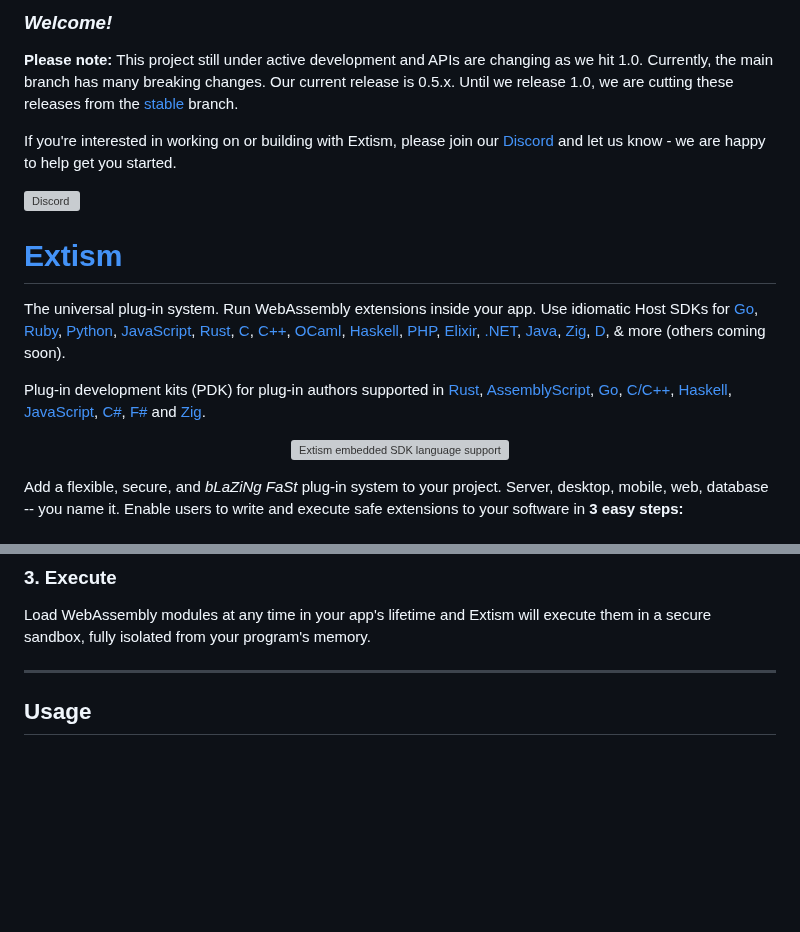
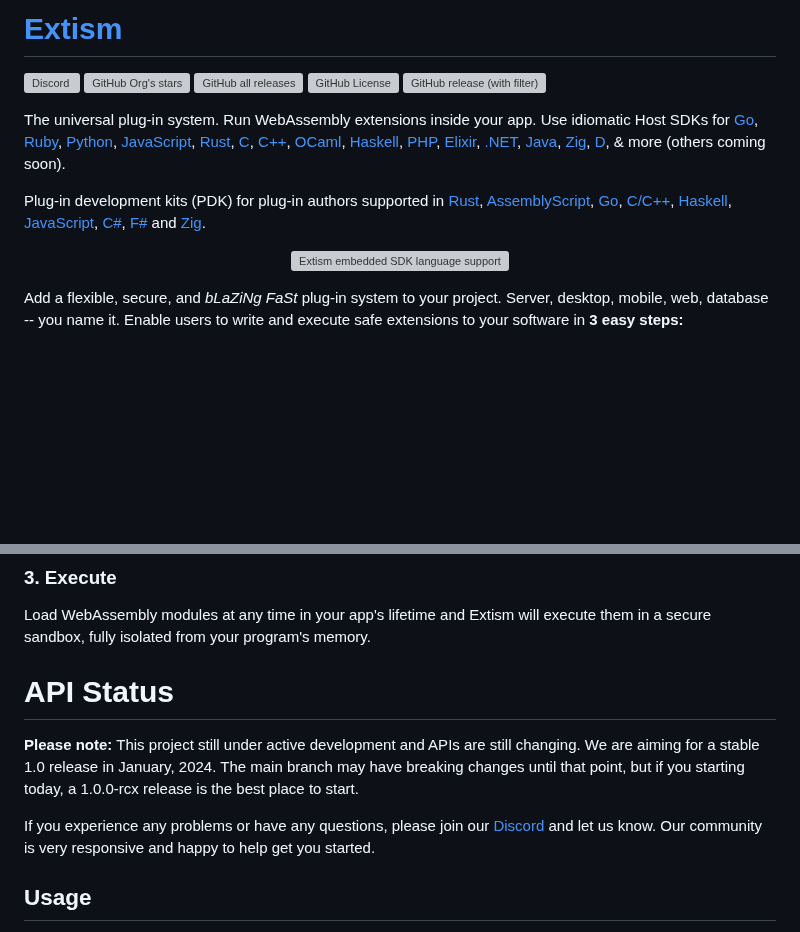
Before and after one commit to extism/extism, a Markdown page: README.md, 2 parts joined by grey strips. Drawn GitHub-style; blank space fills up the shorter version; grey boxes are pictures that could not be loaded.

Commit message:
docs: Some readme changes on api status (#614)
Just moving this around and changing it up for the beta release.

```diff
--- a/README.md
+++ b/README.md
@@ -1,12 +1,10 @@
-### _Welcome!_
-
-**Please note:** This project still under active development and APIs are changing as we hit 1.0. Currently, the main branch has many breaking changes. Our current release is 0.5.x. Until we release 1.0, we are cutting these releases from the [stable](https://github.com/extism/extism/tree/stable) branch.
-
-If you're interested in working on or building with Extism, please join our [Discord](https://discord.gg/cx3usBCWnc) and let us know - we are happy to help get you started.
+# [Extism](https://extism.org)
 
 [![Discord](https://img.shields.io/discord/1011124058408112148?color=%23404eed&label=Community%20Chat&logo=Discord&logoColor=%23404eed)](https://discord.gg/cx3usBCWnc)
-
-# [Extism](https://extism.org)
+![GitHub Org's stars](https://img.shields.io/github/stars/extism)
+![GitHub all releases](https://img.shields.io/github/downloads/extism/extism/total)
+![GitHub License](https://img.shields.io/github/license/extism/extism)
+![GitHub release (with filter)](https://img.shields.io/github/v/release/extism/extism)
 
 The universal plug-in system. Run WebAssembly extensions inside your app. Use idiomatic Host SDKs for [Go](https://github.com/extism/go-sdk#readme),
 [Ruby](https://github.com/extism/ruby-sdk#readme),
@@ -31,7 +29,6 @@ Plug-in development kits (PDK) for plug-in authors supported in [Rust](https://g
   <img style="width: 70%;" src="https://user-images.githubusercontent.com/7517515/210286900-39b144fd-1b26-4dd0-b7a9-2b5755bc174d.png" alt="Extism embedded SDK language support"/>
 </p>
 
-
 Add a flexible, secure, and _bLaZiNg FaSt_ plug-in system to your project. Server, desktop, mobile, web, database -- you name it. Enable users to write and execute safe extensions to your software in **3 easy steps:**
 
 ### 1. Import
@@ -46,7 +43,13 @@ Identify the place(s) in your code where some arbitrary logic should run (the pl
 
 Load WebAssembly modules at any time in your app's lifetime and Extism will execute them in a secure sandbox, fully isolated from your program's memory.
 
----
+# API Status
+
+**Please note:** This project still under active development and APIs are still changing. We are aiming for a stable 1.0 release in January, 2024.
+The main branch may have breaking changes until that point, but if you starting today, a 1.0.0-rcx release is the best place to start.
+
+If you experience any problems or have any questions, please join our [Discord](https://discord.gg/cx3usBCWnc) and let us know.
+Our community is very responsive and happy to help get you started.
 
 ## Usage
 
```
